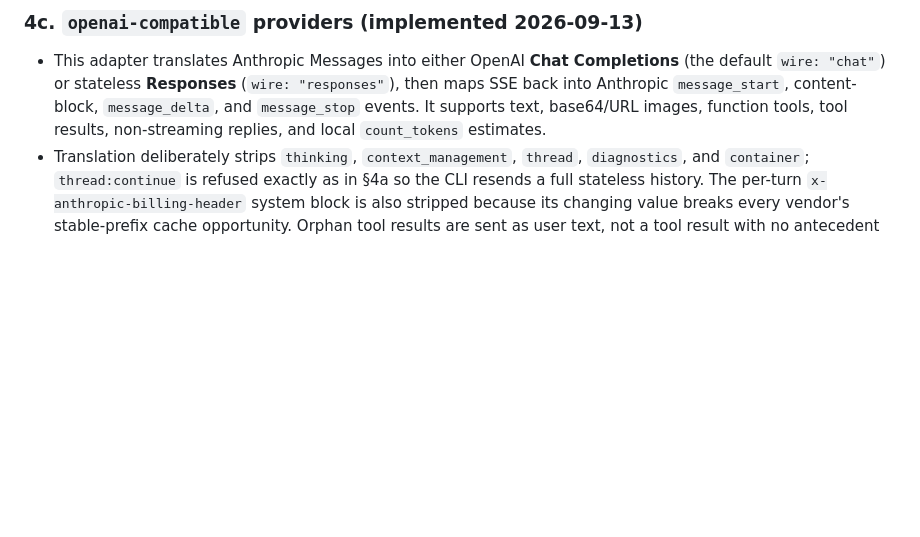
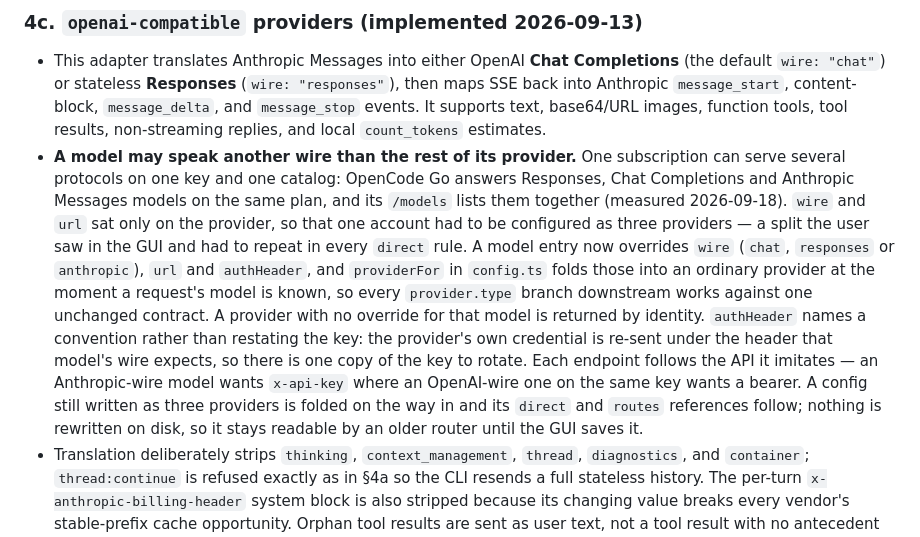
Before and after one commit to PBJ-2/clauderipple, a Markdown page: docs/ARCHITECTURE.md, the part around the change. GitHub-like rendering; blank space fills up the shorter version.

Commit message:
docs: record that a model can carry the wire it speaks
§4c described `wire` as a provider field, which is what forced one subscription to be
configured as three providers. Records the per-model override, why `authHeader` names a
convention instead of restating the key, and that an old three-provider config is folded
on the way in without being rewritten.

Co-Authored-By: Claude Opus 5 <noreply@anthropic.com>

```diff
--- a/docs/ARCHITECTURE.md
+++ b/docs/ARCHITECTURE.md
@@ -674,6 +674,23 @@ what we do not have yet — so that adding a provider does not start with readin
   then maps SSE back into Anthropic `message_start`, content-block, `message_delta`,
   and `message_stop` events. It supports text, base64/URL images, function tools,
   tool results, non-streaming replies, and local `count_tokens` estimates.
+- **A model may speak another wire than the rest of its provider.** One subscription can
+  serve several protocols on one key and one catalog: OpenCode Go answers Responses,
+  Chat Completions and Anthropic Messages models on the same plan, and its `/models`
+  lists them together (measured 2026-09-18). `wire` and `url` sat only on the provider,
+  so that one account had to be configured as three providers — a split the user saw in
+  the GUI and had to repeat in every `direct` rule. A model entry now overrides `wire`
+  (`chat`, `responses` or `anthropic`), `url` and `authHeader`, and `providerFor` in
+  `config.ts` folds those into an ordinary provider at the moment a request's model is
+  known, so every `provider.type` branch downstream works against one unchanged
+  contract. A provider with no override for that model is returned by identity.
+  `authHeader` names a convention rather than restating the key: the provider's own
+  credential is re-sent under the header that model's wire expects, so there is one copy
+  of the key to rotate. Each endpoint follows the API it imitates — an Anthropic-wire
+  model wants `x-api-key` where an OpenAI-wire one on the same key wants a bearer. A
+  config still written as three providers is folded on the way in and its `direct` and
+  `routes` references follow; nothing is rewritten on disk, so it stays readable by an
+  older router until the GUI saves it.
 - Translation deliberately strips `thinking`, `context_management`, `thread`,
   `diagnostics`, and `container`; `thread:continue` is refused exactly as in §4a so
   the CLI resends a full stateless history. The per-turn
```
